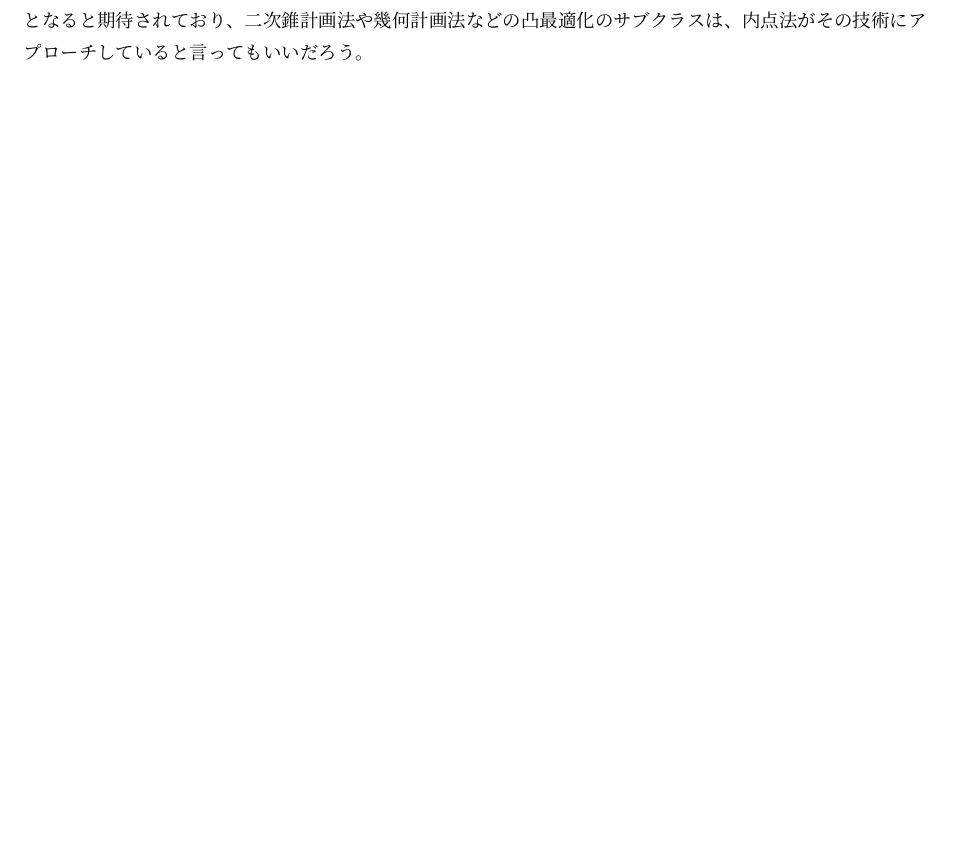
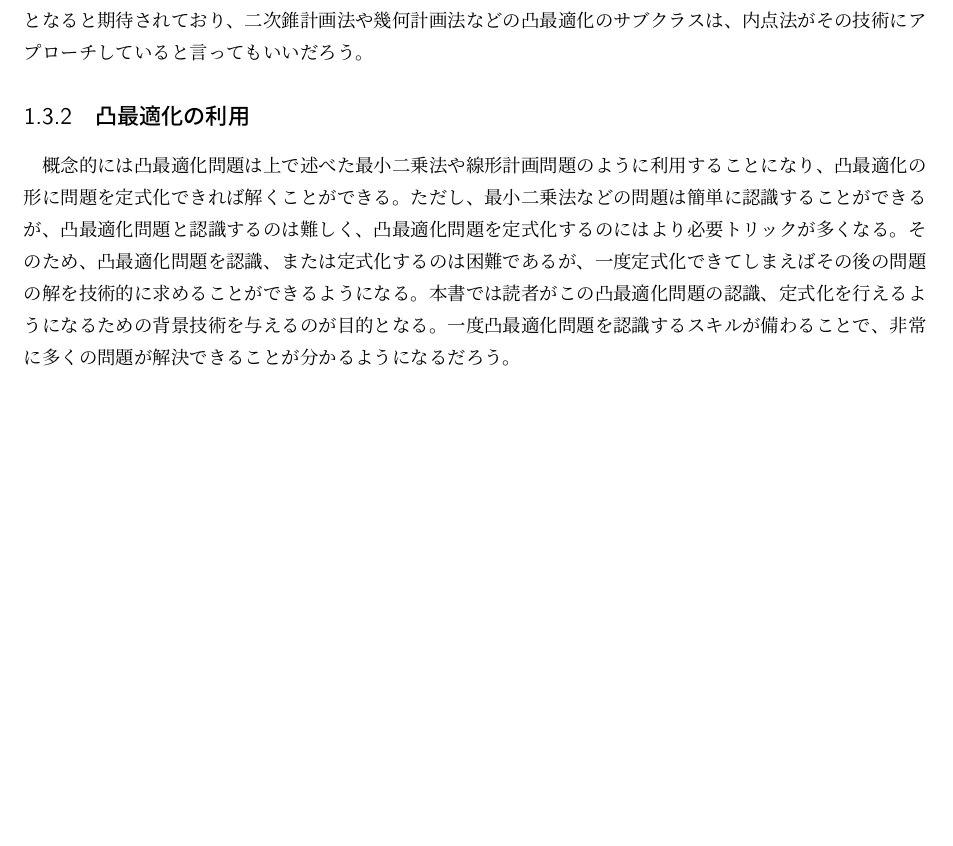
Before and after one commit to moba1/convex-semi, a LaTeX document (src/1/main.tex): part of page 5 of 5, cut so that both start at the same text, the shorter picture padded with empty space. Compiled offline with upLaTeX and dvipdfmx.

Commit message:
1.3.2 Using convex optimization

```diff
--- a/src/1/main.tex
+++ b/src/1/main.tex
@@ -185,4 +185,11 @@ $F$は目的関数と制約関数の第一次と第二次導関数を評価す
 非線形凸最適化に関しては現在も活発に研究が進められている領域であるし、今までの方法でどれが最良かというコンセンサスも得られてはいないためである。
 しかし、一般的な凸最適化問題はここ数年以内に解ける技術となると期待されており、二次錐計画法や幾何計画法などの凸最適化のサブクラスは、内点法がその技術にアプローチしていると言ってもいいだろう。
 
+\subsection{凸最適化の利用}
+概念的には凸最適化問題は上で述べた最小二乗法や線形計画問題のように利用することになり、凸最適化の形に問題を定式化できれば解くことができる。
+ただし、最小二乗法などの問題は簡単に認識することができるが、凸最適化問題と認識するのは難しく、凸最適化問題を定式化するのにはより必要トリックが多くなる。
+そのため、凸最適化問題を認識、または定式化するのは困難であるが、一度定式化できてしまえばその後の問題の解を技術的に求めることができるようになる。
+本書では読者がこの凸最適化問題の認識、定式化を行えるようになるための背景技術を与えるのが目的となる。
+一度凸最適化問題を認識するスキルが備わることで、非常に多くの問題が解決できることが分かるようになるだろう。
+
 \end{document}
```
Also changed, not shown: src/1/main.pdf.
